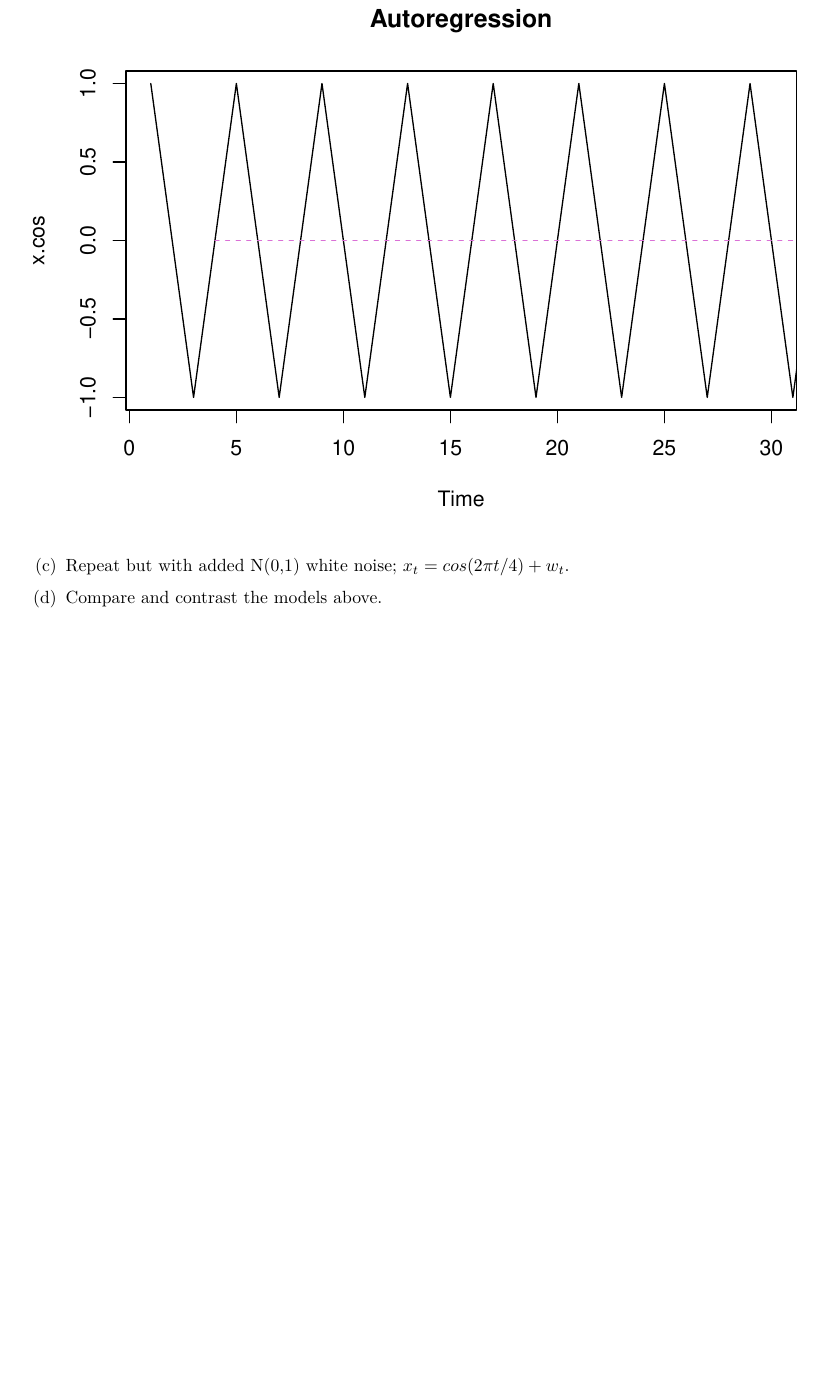
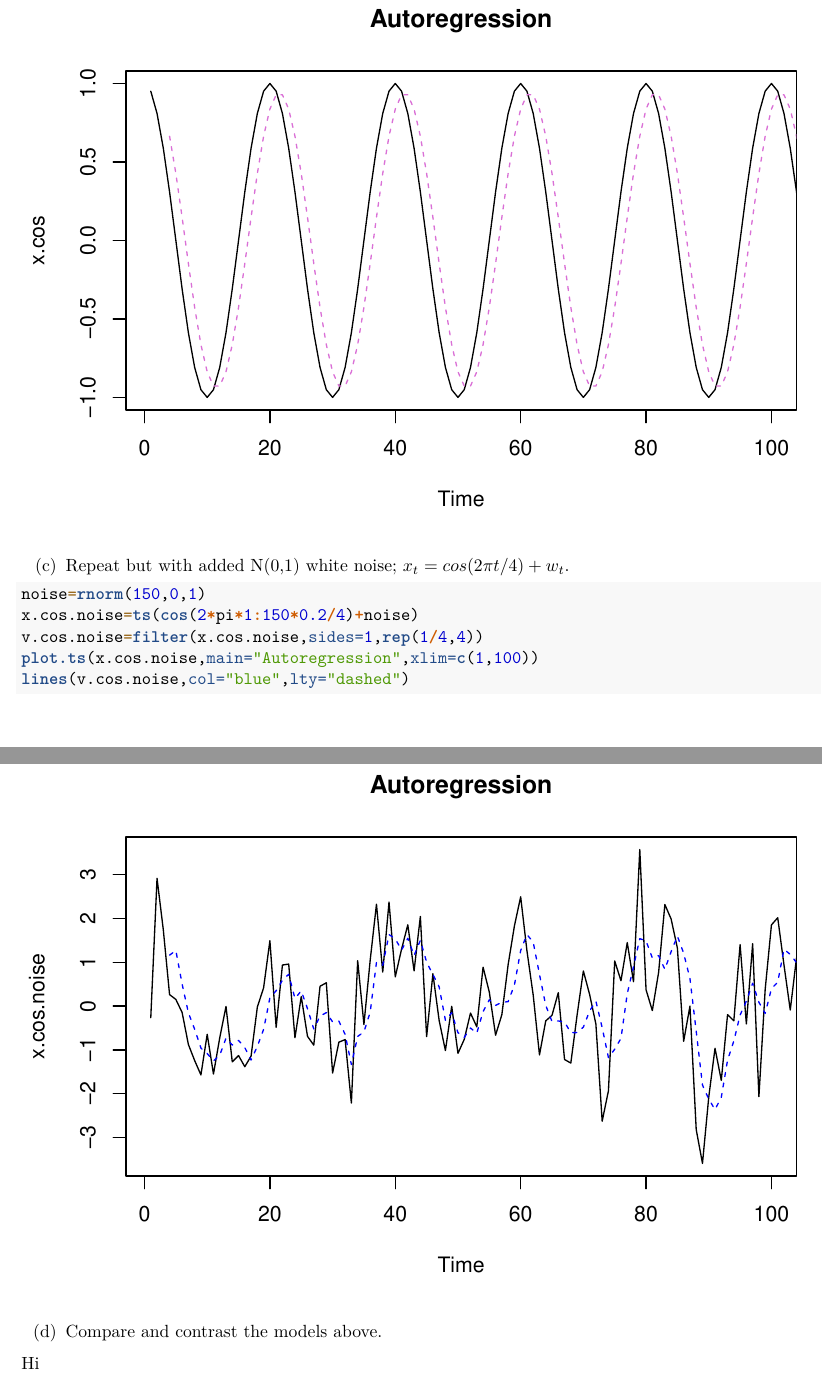
Before and after one commit to diramputri/Time-Series-Analysis-in-R, an R Markdown document (ch1Problem3.rmd): part of page 3 of 3 before the commit and two parts of pages 3 and 4 of 4 after it, the two joined at a grey line, cut so that both start at the same text, the shorter picture padded with empty space. Rendered offline with R 4.5, knitr and Pandoc, then LaTeX, with nearby package versions.

Commit message:
Add files via upload

````diff
--- a/ch1Problem3.rmd
+++ b/ch1Problem3.rmd
@@ -36,4 +36,14 @@ lines(v.cos,col="orchid",lty="dashed")
 
 (c) Repeat but with added N(0,1) white noise; $x_t=cos(2\pi t/4) + w_t$.
 
+```{r}
+noise=rnorm(150,0,1)
+x.cos.noise=ts(cos(2*pi*1:150*0.2/4)+noise)
+v.cos.noise=filter(x.cos.noise,sides=1,rep(1/4,4))
+plot.ts(x.cos.noise,main="Autoregression",xlim=c(1,100))
+lines(v.cos.noise,col="blue",lty="dashed")
+```
+
 (d) Compare and contrast the models above.
+
+Hi
````
Also changed, not shown: ch1Problem3.rmd (4 more changed lines).
